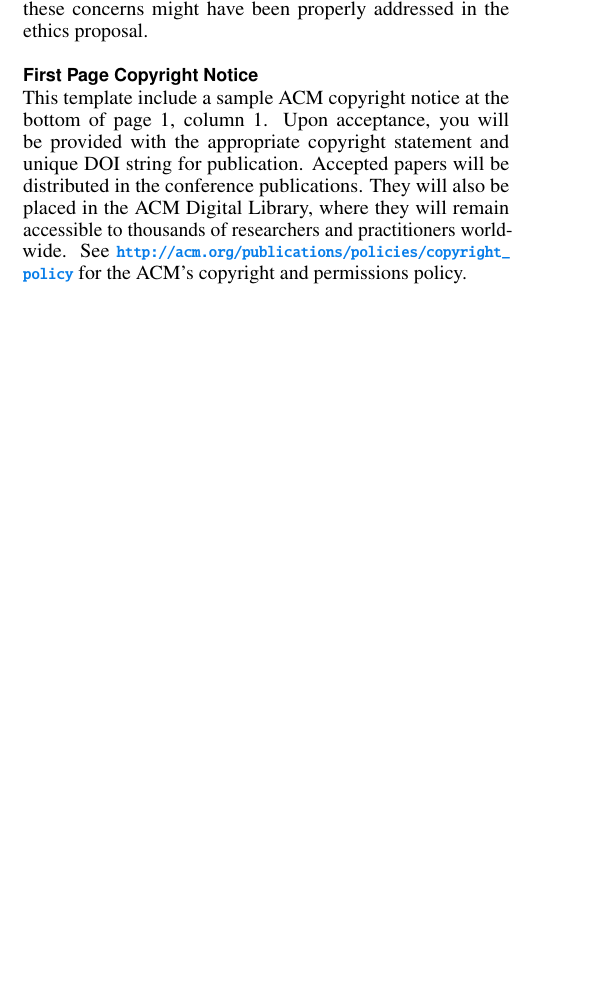
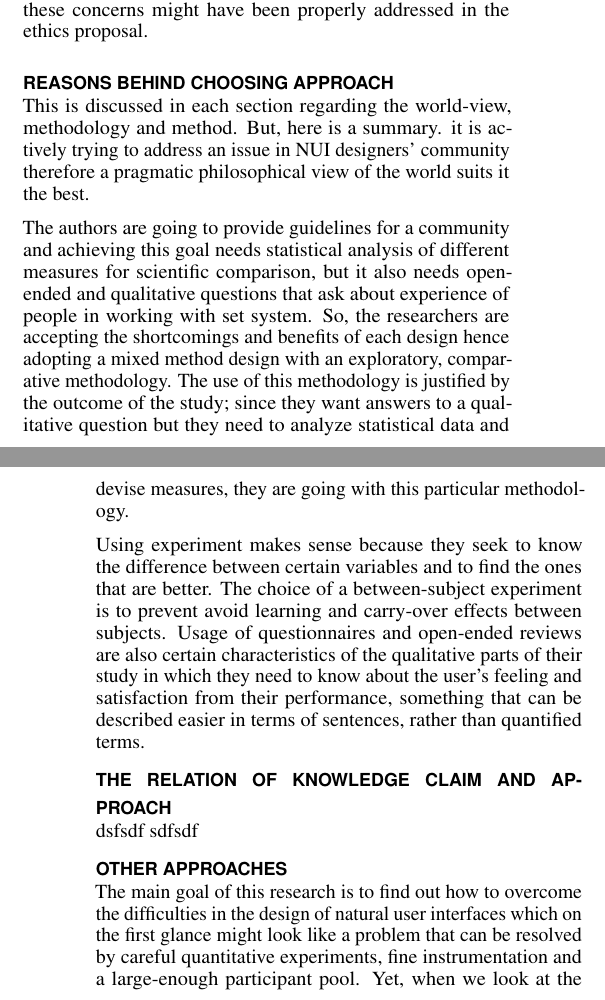
Before and after one commit to rajabiseraji/IAT804, a LaTeX document (2- Short paper/CHI 2020 Template/proceedings.tex): part of one column of the page before the commit and two parts of the columns of pages 1 and 2 of 2 after it, the two joined at a grey line, cut so that both start at the same text, the shorter picture padded with empty space. Compiled offline with pdfLaTeX.

Commit message:
feat(other approaches): adds this

```diff
--- a/2- Short paper/CHI 2020 Template/proceedings.tex
+++ b/2- Short paper/CHI 2020 Template/proceedings.tex
@@ -29,7 +29,7 @@
 %% HOW TO OVERRIDE THE DEFAULT COPYRIGHT STRIP --
 %% Please note you need to make sure the copy for your specific
 %% license is used here!
- \toappear{
+% \toappear{
  %Permission to make digital or hard copies of all or part of this work
  %for personal or classroom use is granted without fee provided that
  %copies are not made or distributed for profit or commercial advantage
@@ -202,17 +202,20 @@ Another internal threat could be \textbf{Testing} threat in which the familiariz
 \section{Ethical Concerns}
 Since some of the participants were from university students, there might be an issue of power relationship of undue effect. For instance the graduate students could have been friends of the research staff or students studying under the staff's tutorship. All of these could have introduced a certain bias into the study. Although, since the CHI requires (or recommends) ethical reviews from REBs before accepting a submission, these concerns might have been properly addressed in the ethics proposal.
 
-\subsection{First Page Copyright Notice}
-This template include a sample ACM copyright notice at the bottom of
-page 1, column 1.  Upon acceptance, you will be provided with the
-appropriate copyright statement and unique DOI string for publication.
-Accepted papers will be distributed in the conference
-publications. They will also be placed in the ACM Digital Library,
-where they will remain accessible to thousands of researchers and
-practitioners worldwide. See
-\url{http://acm.org/publications/policies/copyright_policy} for the
-ACM's copyright and permissions policy.
+\section{Reasons behind choosing approach}
+This is discussed in each section regarding the world-view, methodology and method. But, here is a summary. it is actively trying to address an issue in NUI designers' community therefore a pragmatic philosophical view of the world suits it the best.
 
+The authors are going to provide guidelines for a community and achieving this goal needs statistical analysis of different measures for scientific comparison, but it also needs open-ended and qualitative questions that ask about experience of people in working with set system. So, the researchers are accepting the shortcomings and benefits of each design hence adopting a mixed method design with an exploratory, comparative methodology. The use of this methodology is justified by the outcome of the study; since they want answers to a qualitative question but they need to analyze statistical data and devise measures, they are going with this particular methodology.
+
+Using experiment makes sense because they seek to know the difference between certain variables and to find the ones that are better. The choice of a between-subject experiment is to prevent  avoid learning and carry-over effects between subjects. Usage of questionnaires and open-ended reviews are also certain characteristics of the qualitative parts of their study in which they need to know about the user's feeling and satisfaction from their performance, something that can be described easier in terms of sentences, rather than quantified terms.
+
+\section{The Relation of Knowledge Claim and Approach}
+dsfsdf sdfsdf
+
+\section{Other Approaches}
+The main goal of this research is to find out how to overcome the difficulties in the design of natural user interfaces which on the first glance might look like a problem that can be resolved by careful quantitative experiments, fine instrumentation and a large-enough participant pool. Yet, when we look at the design section we find out that the most prominent results are the ones coming from the qualitative parts of this research such as interviews and open-ended questions. So the usage of a mixed-method approach may seem justified. But, we cannot overlook the fact that if the measurement instrument (Springboard) had worked in a better way or if the number of participants was high enough, this study could be done as a pure quantitative between-subject experiment with different results or better justifications for lack of difference in data.
+
+The main reason for opting for a quantitative approach is that based on the works in literature and this paper, all the needed variables could be perfectly quantified, measured and analyzed in an empirical manner which must have adhered to more strict scientific standards and therefore could have produced better results.
 
 % BALANCE COLUMNS
 \balance{}
```
Also changed, not shown: 2- Short paper/CHI 2020 Template/proceedings.pdf, 2- Short paper/CHI 2020 Template/proceedings.tex (2 more changed lines), 4 other files.
